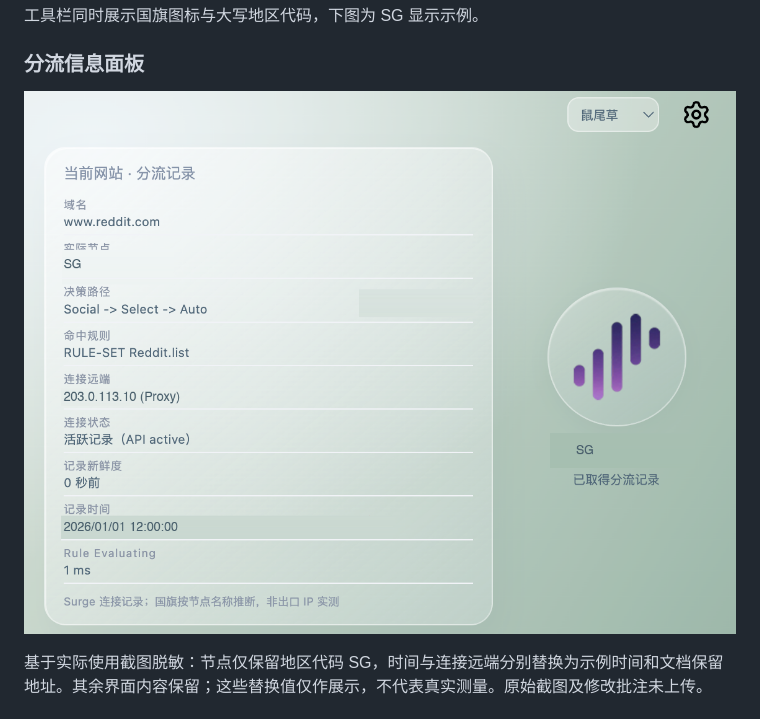
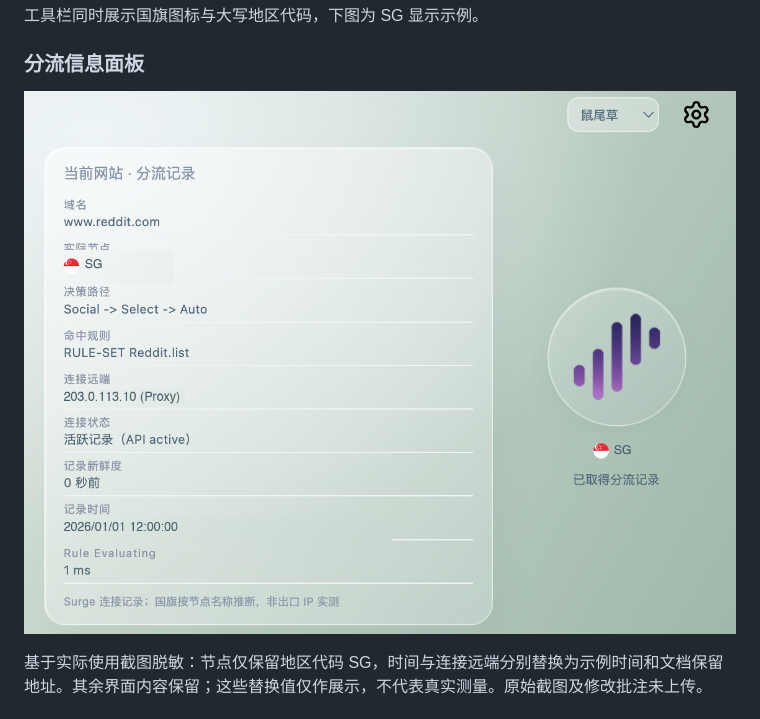
Before and after one commit to RileyFinn213/RouteLens, a Markdown page: README.md, the part around the change. GitHub-like rendering; pictures changed too: docs/images/route-panel-example-v3.png (added).

Commit message:
docs: restore region flags and blend screenshot redactions

```diff
--- a/README.md
+++ b/README.md
@@ -23,7 +23,7 @@
 
 ### 分流信息面板
 
-![RouteLens 分流记录面板（隐私已遮盖）](docs/images/route-panel-example-v2.png)
+![RouteLens 分流记录面板（隐私已遮盖）](docs/images/route-panel-example-v3.png)
 
 基于实际使用截图脱敏：节点仅保留地区代码 SG，时间与连接远端分别替换为示例时间和文档保留地址。其余界面内容保留；这些替换值仅作展示，不代表真实测量。原始截图及修改批注未上传。
 
```
